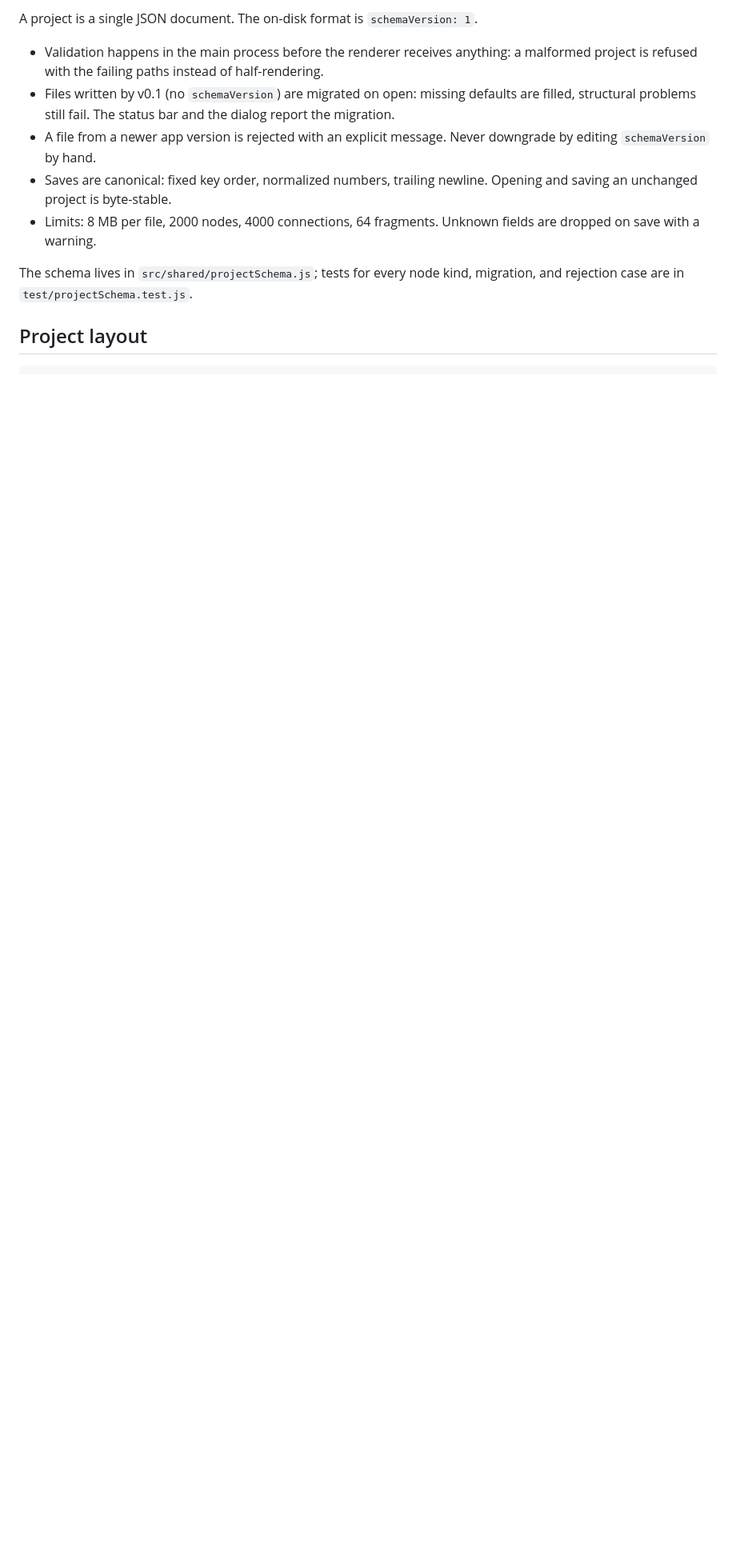
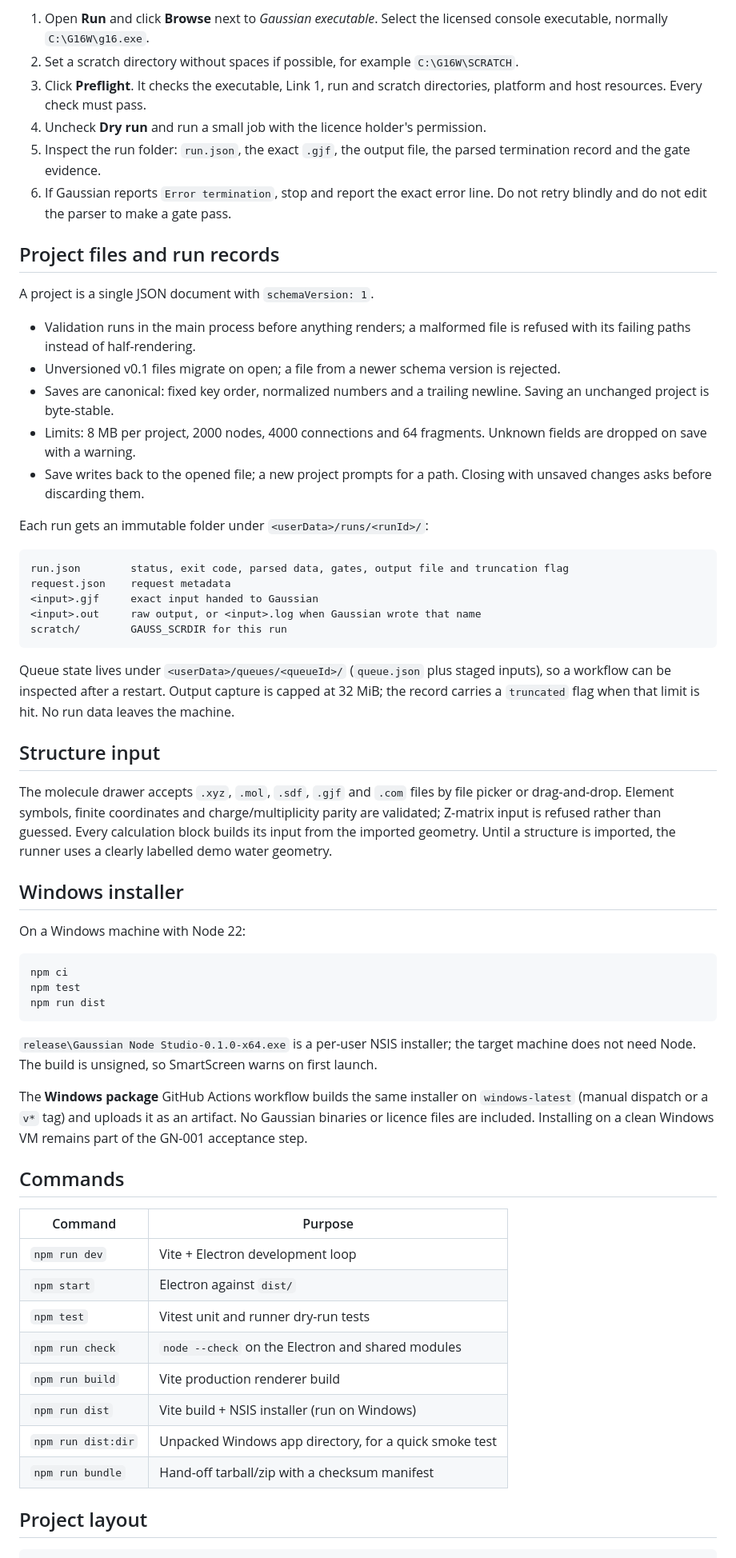
Before and after one commit to X6M-Work/nodechem-studio, a Markdown page: README.md, the part around one of its changes. Shown at 80% size. GitHub-like rendering; blank space fills up the shorter version.

````diff
--- a/README.md
+++ b/README.md
@@ -101,19 +93,80 @@ For a real run:
 
-A project is a single JSON document. The on-disk format is `schemaVersion: 1`.
+1. Open **Run** and click **Browse** next to *Gaussian executable*. Select the licensed console
+   executable, normally `C:\G16W\g16.exe`.
+2. Set a scratch directory without spaces if possible, for example `C:\G16W\SCRATCH`.
+3. Click **Preflight**. It checks the executable, Link 1, run and scratch directories, platform and
+   host resources. Every check must pass.
+4. Uncheck **Dry run** and run a small job with the licence holder's permission.
+5. Inspect the run folder: `run.json`, the exact `.gjf`, the output file, the parsed termination
+   record and the gate evidence.
+6. If Gaussian reports `Error termination`, stop and report the exact error line. Do not retry
+   blindly and do not edit the parser to make a gate pass.
 
-- Validation happens in the main process before the renderer receives anything: a malformed
-  project is refused with the failing paths instead of half-rendering.
-- Files written by v0.1 (no `schemaVersion`) are migrated on open: missing defaults are filled,
-  structural problems still fail. The status bar and the dialog report the migration.
-- A file from a newer app version is rejected with an explicit message. Never downgrade by
-  editing `schemaVersion` by hand.
-- Saves are canonical: fixed key order, normalized numbers, trailing newline. Opening and saving
-  an unchanged project is byte-stable.
-- Limits: 8 MB per file, 2000 nodes, 4000 connections, 64 fragments. Unknown fields are dropped
-  on save with a warning.
+## Project files and run records
 
-The schema lives in `src/shared/projectSchema.js`; tests for every node kind, migration, and
-rejection case are in `test/projectSchema.test.js`.
+A project is a single JSON document with `schemaVersion: 1`.
+
+- Validation runs in the main process before anything renders; a malformed file is refused with
+  its failing paths instead of half-rendering.
+- Unversioned v0.1 files migrate on open; a file from a newer schema version is rejected.
+- Saves are canonical: fixed key order, normalized numbers and a trailing newline. Saving an
+  unchanged project is byte-stable.
+- Limits: 8 MB per project, 2000 nodes, 4000 connections and 64 fragments. Unknown fields are
+  dropped on save with a warning.
+- Save writes back to the opened file; a new project prompts for a path. Closing with unsaved
+  changes asks before discarding them.
+
+Each run gets an immutable folder under `<userData>/runs/<runId>/`:
+
+```
+run.json        status, exit code, parsed data, gates, output file and truncation flag
+request.json    request metadata
+<input>.gjf     exact input handed to Gaussian
+<input>.out     raw output, or <input>.log when Gaussian wrote that name
+scratch/        GAUSS_SCRDIR for this run
+```
+
+Queue state lives under `<userData>/queues/<queueId>/` (`queue.json` plus staged inputs), so a
+workflow can be inspected after a restart. Output capture is capped at 32 MiB; the record carries
+a `truncated` flag when that limit is hit. No run data leaves the machine.
+
+## Structure input
+
+The molecule drawer accepts `.xyz`, `.mol`, `.sdf`, `.gjf` and `.com` files by file picker or
+drag-and-drop. Element symbols, finite coordinates and charge/multiplicity parity are validated;
+Z-matrix input is refused rather than guessed. Every calculation block builds its input from the
+imported geometry. Until a structure is imported, the runner uses a clearly labelled demo water
+geometry.
+
+## Windows installer
+
+On a Windows machine with Node 22:
+
+```powershell
+npm ci
+npm test
+npm run dist
+```
+
+`release\Gaussian Node Studio-0.1.0-x64.exe` is a per-user NSIS installer; the target machine does
+not need Node. The build is unsigned, so SmartScreen warns on first launch.
+
+The **Windows package** GitHub Actions workflow builds the same installer on `windows-latest`
+(manual dispatch or a `v*` tag) and uploads it as an artifact. No Gaussian binaries or licence
+files are included. Installing on a clean Windows VM remains part of the GN-001 acceptance step.
+
+## Commands
+
+| Command | Purpose |
+| --- | --- |
+| `npm run dev` | Vite + Electron development loop |
+| `npm start` | Electron against `dist/` |
+| `npm test` | Vitest unit and runner dry-run tests |
+| `npm run check` | `node --check` on the Electron and shared modules |
+| `npm run build` | Vite production renderer build |
+| `npm run dist` | Vite build + NSIS installer (run on Windows) |
+| `npm run dist:dir` | Unpacked Windows app directory, for a quick smoke test |
+| `npm run bundle` | Hand-off tarball/zip with a checksum manifest |
 
 ## Project layout
 
````
Also changed, not shown: other parts of README.md (+86 -112 lines), HANDOFF.md (+5 -3 lines), docs/IMPLEMENTATION_PLAN.md (+10 -13 lines), docs/images/studio-overview.png (added), docs/images/workflow-queue.png (added).
